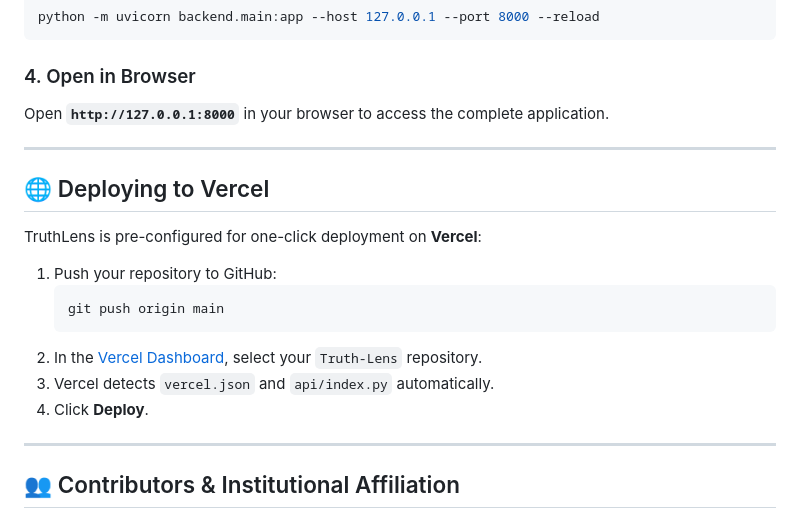
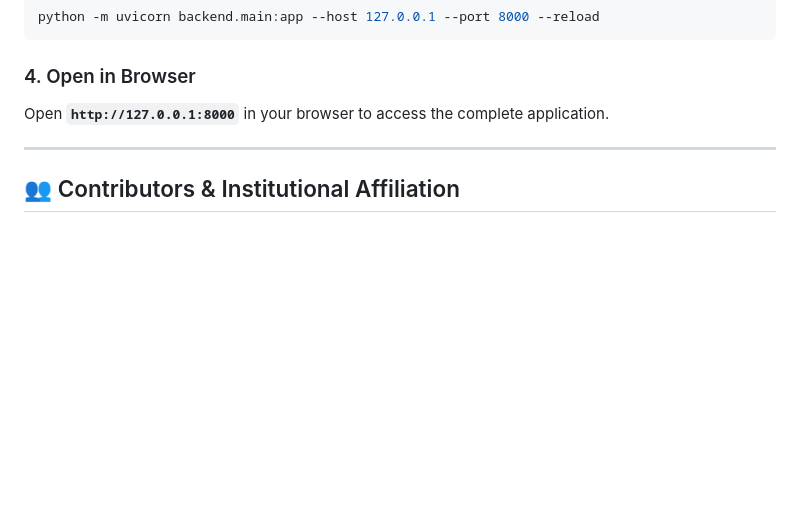
Before and after one commit to Prashantj44/Truth-Lens, a Markdown page: README.md, the part around the change. Rendered like a GitHub page; blank space fills up the shorter version.

Commit message:
docs: remove Vercel deployment section from README

````diff
--- a/README.md
+++ b/README.md
@@ -284,20 +284,6 @@ Open **`http://127.0.0.1:8000`** in your browser to access the complete applicat
 
 ---
 
-## 🌐 Deploying to Vercel
-
-TruthLens is pre-configured for one-click deployment on **Vercel**:
-
-1. Push your repository to GitHub:
-   ```bash
-   git push origin main
-   ```
-2. In the [Vercel Dashboard](https://vercel.com/new), select your `Truth-Lens` repository.
-3. Vercel detects `vercel.json` and `api/index.py` automatically.
-4. Click **Deploy**.
-
----
-
 ## 👥 Contributors & Institutional Affiliation
 
 - **Project Lead**: Prashant Jha
````
